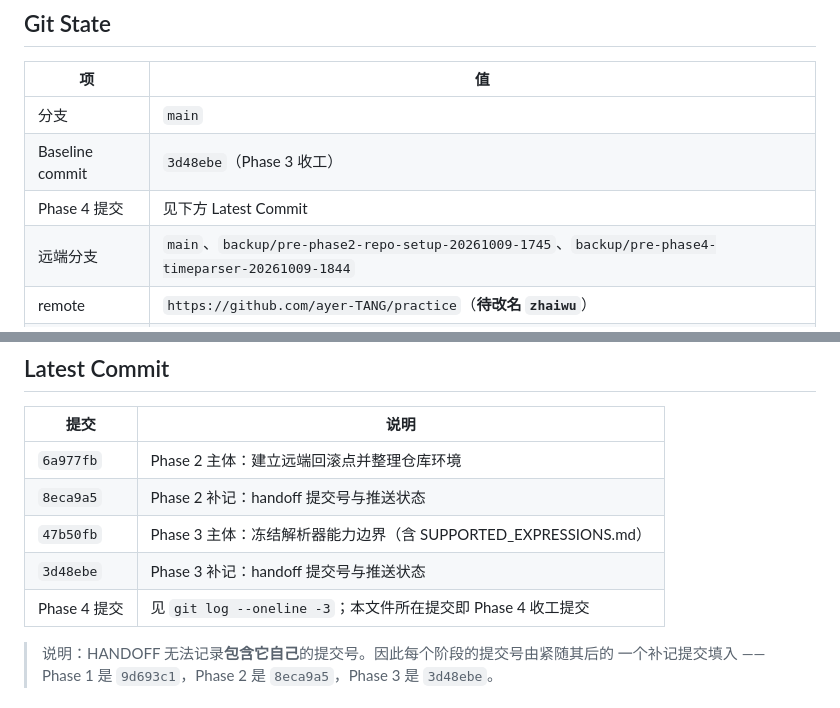
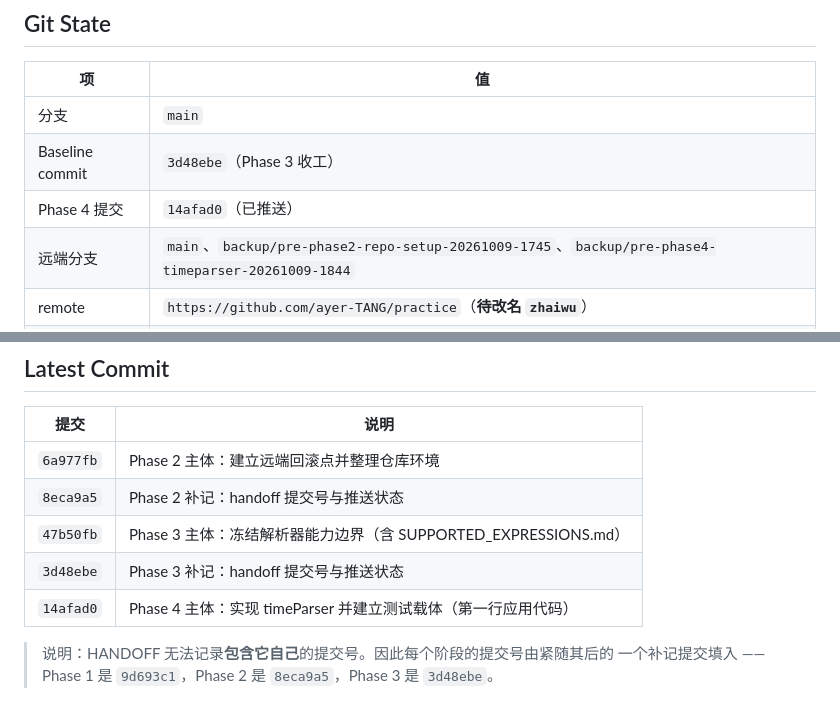
Before and after one commit to ayer-TANG/practice, a Markdown page: docs/construction/HANDOFF.md, 2 parts joined by grey strips. Rendered like a GitHub page.

Commit message:
docs: 补记 Phase 4 的提交号与推送状态到 HANDOFF
HANDOFF.md 无法记录包含它自身的提交号，按 Phase 1/2/3 的惯例，
用本次补记提交填入 14afad0。

Co-Authored-By: Claude Code <noreply@anthropic.com>

```diff
--- a/docs/construction/HANDOFF.md
+++ b/docs/construction/HANDOFF.md
@@ -123,7 +123,7 @@ lint / typecheck / build 永久保持 `Not established`（零依赖、无构建
 |---|---|
 | 分支 | `main` |
 | Baseline commit | `3d48ebe`（Phase 3 收工） |
-| Phase 4 提交 | 见下方 Latest Commit |
+| Phase 4 提交 | `14afad0`（已推送） |
 | 远端分支 | `main`、`backup/pre-phase2-repo-setup-20261009-1745`、`backup/pre-phase4-timeparser-20261009-1844` |
 | remote | `https://github.com/ayer-TANG/practice`（**待改名 `zhaiwu`**） |
 | Git 身份 | `ayer-TANG <2057075942@qq.com>` |
@@ -145,7 +145,7 @@ lint / typecheck / build 永久保持 `Not established`（零依赖、无构建
 | `8eca9a5` | Phase 2 补记：handoff 提交号与推送状态 |
 | `47b50fb` | Phase 3 主体：冻结解析器能力边界（含 SUPPORTED_EXPRESSIONS.md） |
 | `3d48ebe` | Phase 3 补记：handoff 提交号与推送状态 |
-| Phase 4 提交 | 见 `git log --oneline -3`；本文件所在提交即 Phase 4 收工提交 |
+| `14afad0` | Phase 4 主体：实现 timeParser 并建立测试载体（第一行应用代码） |
 
 > 说明：HANDOFF 无法记录**包含它自己**的提交号。因此每个阶段的提交号由紧随其后的
 > 一个补记提交填入 —— Phase 1 是 `9d693c1`，Phase 2 是 `8eca9a5`，Phase 3 是 `3d48ebe`。
```
Also changed, not shown: other parts of docs/construction/HANDOFF.md (+1 -1 lines).
